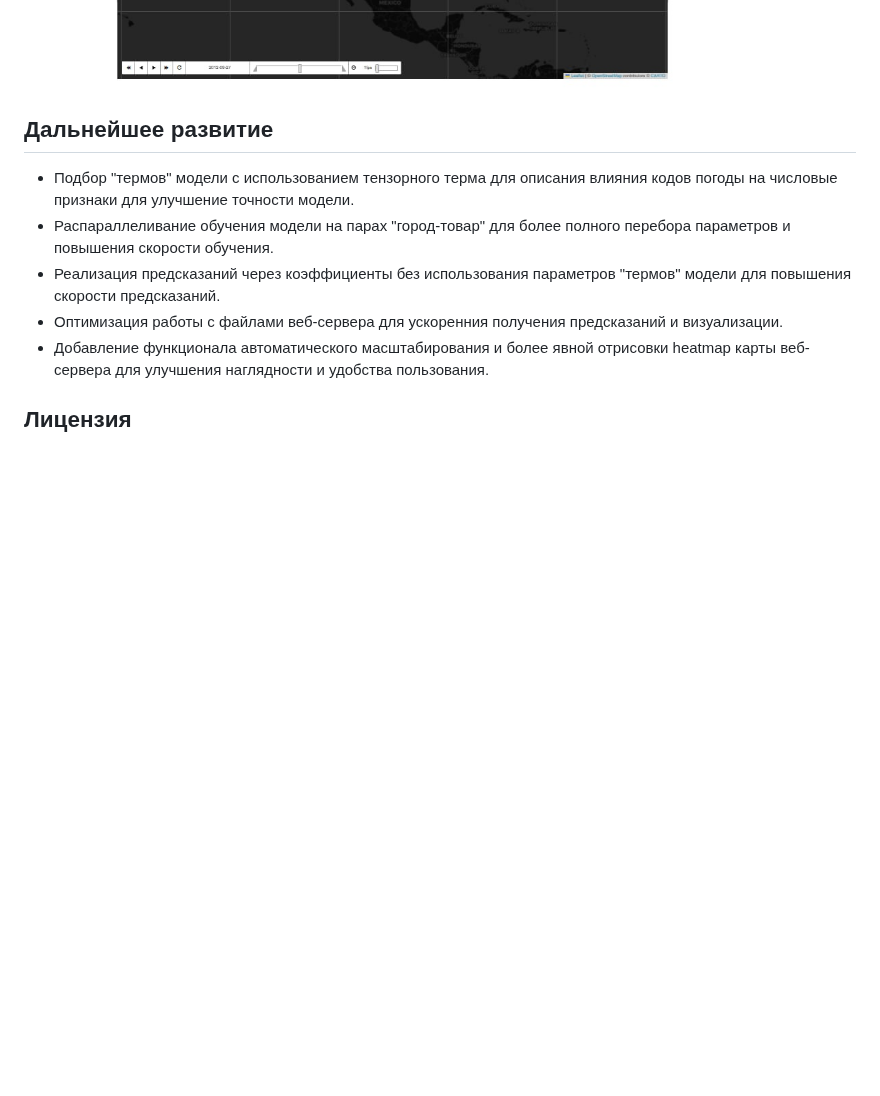
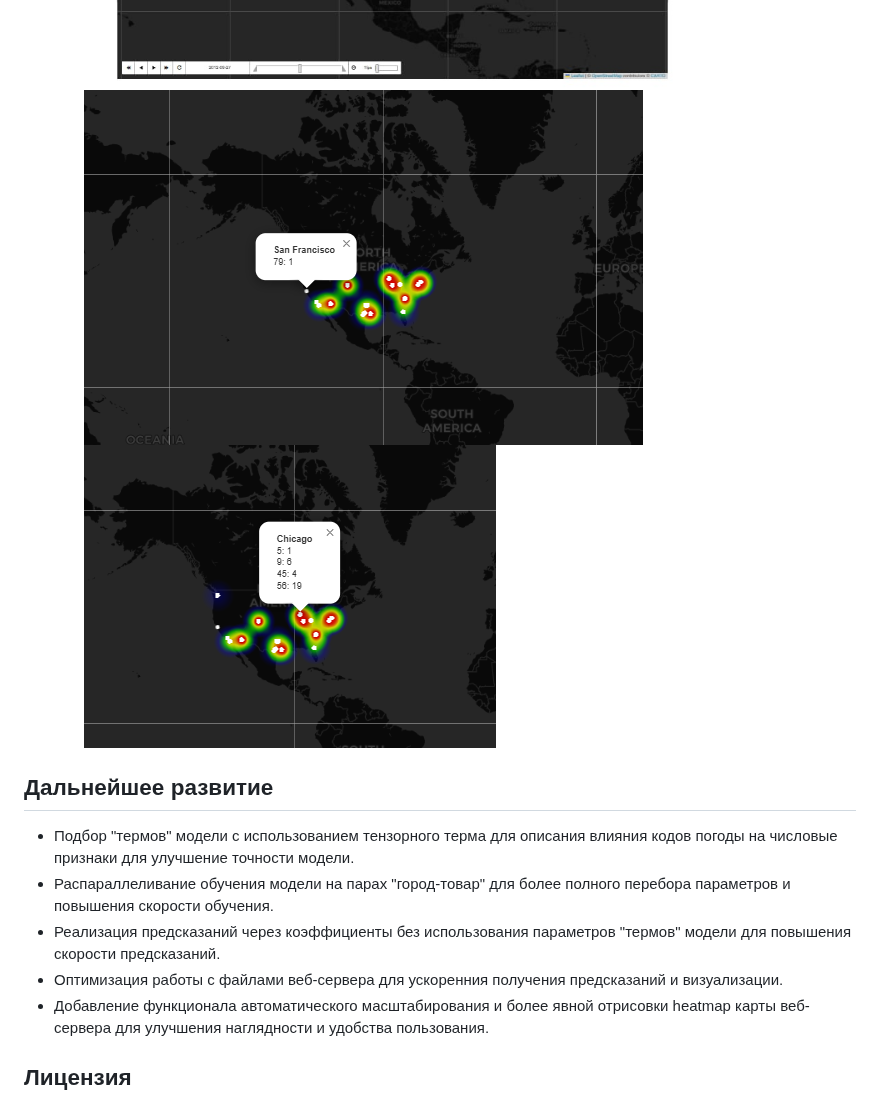
Before and after one commit to bababasbebebe/Weather, a Markdown page: README.md, the part around the change. Rendered like a GitHub page; blank space fills up the shorter version.

```diff
--- a/README.md
+++ b/README.md
@@ -99,6 +99,8 @@
   - Реализовано предсказание количества товаров относительно погоды через коэффициенты и параметры "термов" из файла "gam_data.pkl".
   - Реализован расчет heatmap относительно результатов предсказаний.
 ![image](web.jpg)
+![image](web1.jpg)
+![image](web2.jpg)
 
 ## Дальнейшее развитие
 
```
